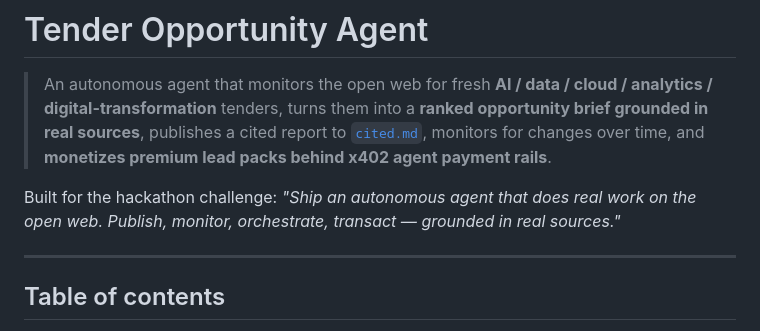
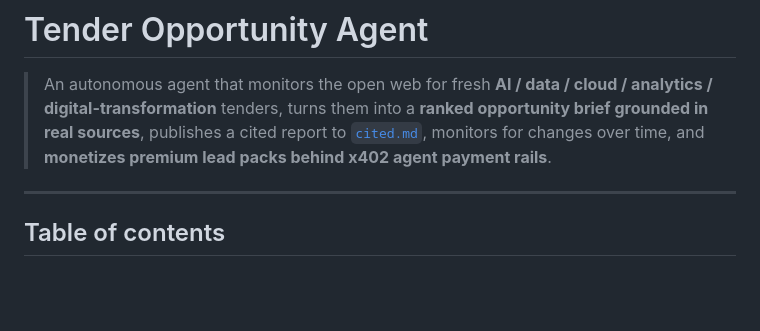
Before and after one commit to akoni2012/bid_radar, a Markdown page: README.md, the part around the change. Rendered like a GitHub page; blank space fills up the shorter version.

```diff
--- a/README.md
+++ b/README.md
@@ -1,8 +1,6 @@
 # Tender Opportunity Agent
 
 > An autonomous agent that monitors the open web for fresh **AI / data / cloud / analytics / digital-transformation** tenders, turns them into a **ranked opportunity brief grounded in real sources**, publishes a cited report to [`cited.md`](cited.md), monitors for changes over time, and **monetizes premium lead packs behind x402 agent payment rails**.
-
-Built for the hackathon challenge: _"Ship an autonomous agent that does real work on the open web. Publish, monitor, orchestrate, transact — grounded in real sources."_
 
 ---
 
```
